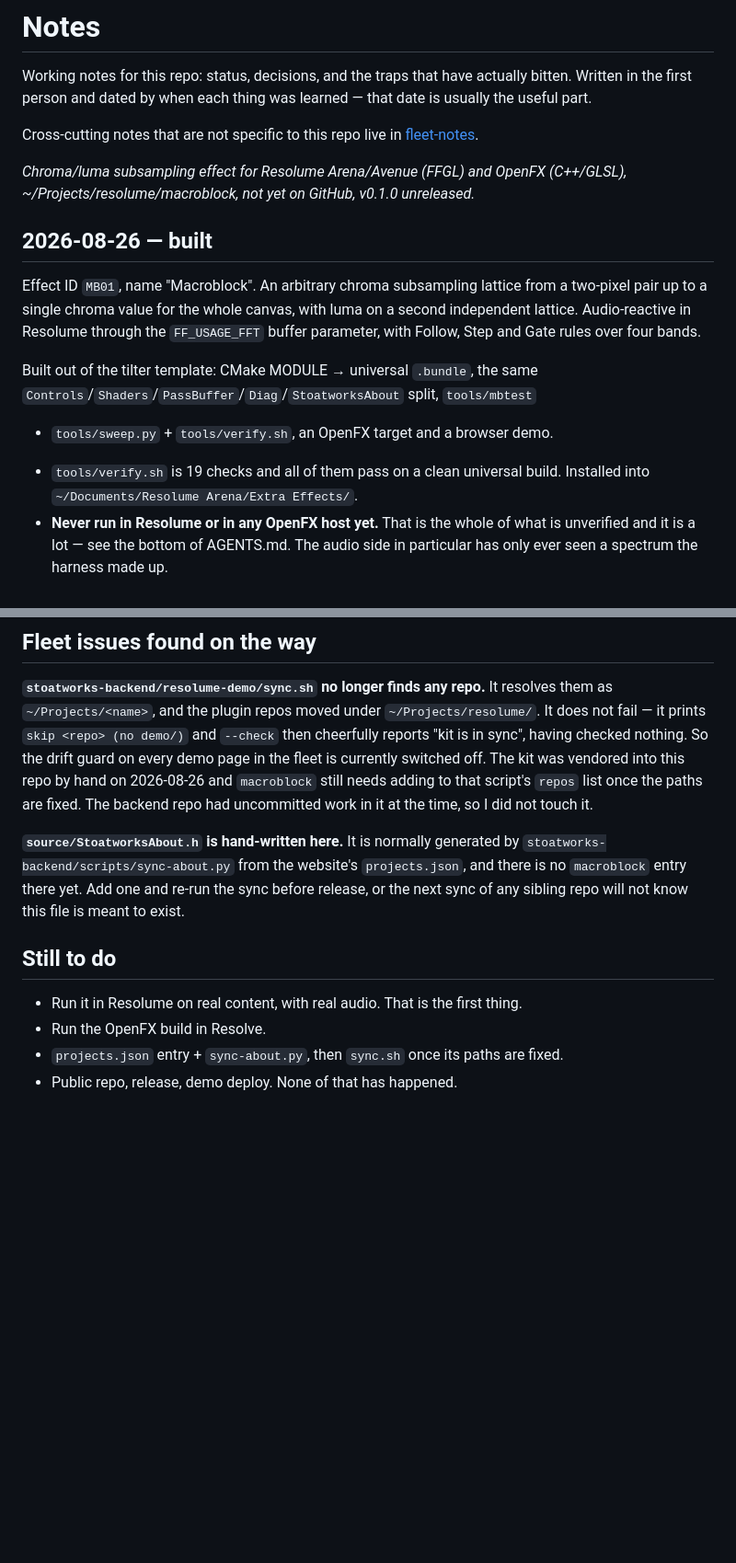
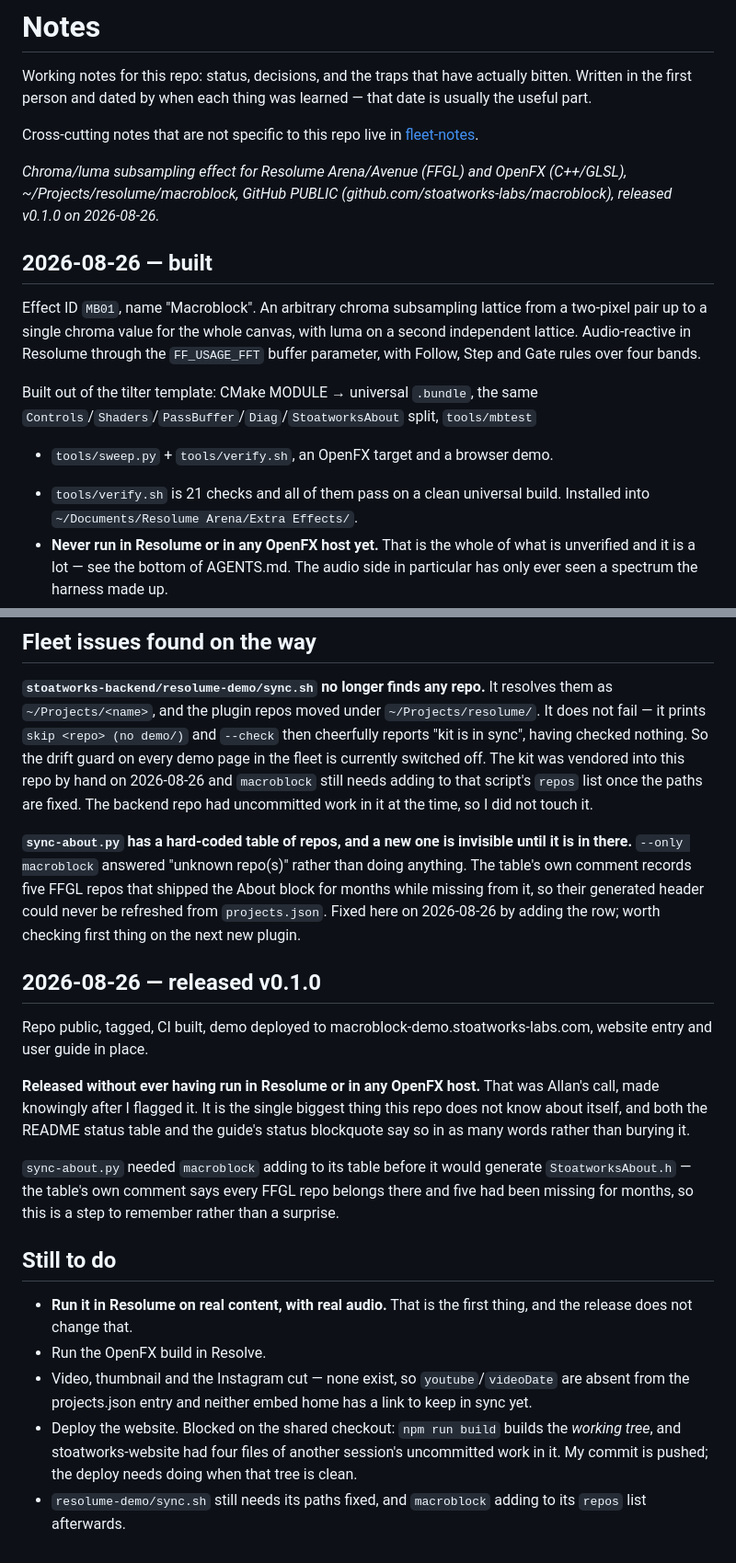
Before and after one commit to stoatworks-labs/macroblock, a Markdown page: docs/NOTES.md, 2 parts joined by grey strips. Shown at 92% size. Rendered like a GitHub page; blank space fills up the shorter version.

Commit message:
docs: NOTES up to date with the release
Records that v0.1.0 went out knowingly without ever having run in
Resolume, and what is still outstanding: the host session, the video,
and the website deploy (blocked on another session's uncommitted work in
that shared checkout).

```diff
--- a/docs/NOTES.md
+++ b/docs/NOTES.md
@@ -8,8 +8,8 @@ Cross-cutting notes that are not specific to this repo live in
 [fleet-notes](https://github.com/stoatworks-labs/fleet-notes).
 
 *Chroma/luma subsampling effect for Resolume Arena/Avenue (FFGL) and OpenFX
-(C++/GLSL), ~/Projects/resolume/macroblock, not yet on GitHub, v0.1.0
-unreleased.*
+(C++/GLSL), ~/Projects/resolume/macroblock, GitHub PUBLIC
+(github.com/stoatworks-labs/macroblock), released v0.1.0 on 2026-08-26.*
 
 ## 2026-08-26 — built
 
@@ -23,7 +23,7 @@ Built out of the tilter template: CMake MODULE → universal `.bundle`, the same
 `Controls`/`Shaders`/`PassBuffer`/`Diag`/`StoatworksAbout` split, `tools/mbtest`
 + `tools/sweep.py` + `tools/verify.sh`, an OpenFX target and a browser demo.
 
-- `tools/verify.sh` is 19 checks and all of them pass on a clean universal
+- `tools/verify.sh` is 21 checks and all of them pass on a clean universal
   build. Installed into `~/Documents/Resolume Arena/Extra Effects/`.
 - **Never run in Resolume or in any OpenFX host yet.** That is the whole of what
   is unverified and it is a lot — see the bottom of AGENTS.md. The audio side in
@@ -98,16 +98,39 @@ The kit was vendored into this repo by hand on 2026-08-26 and `macroblock` still
 needs adding to that script's `repos` list once the paths are fixed. The backend
 repo had uncommitted work in it at the time, so I did not touch it.
 
-**`source/StoatworksAbout.h` is hand-written here.** It is normally generated by
-`stoatworks-backend/scripts/sync-about.py` from the website's `projects.json`,
-and there is no `macroblock` entry there yet. Add one and re-run the sync before
-release, or the next sync of any sibling repo will not know this file is meant
-to exist.
+**`sync-about.py` has a hard-coded table of repos, and a new one is invisible
+until it is in there.** `--only macroblock` answered "unknown repo(s)" rather
+than doing anything. The table's own comment records five FFGL repos that
+shipped the About block for months while missing from it, so their generated
+header could never be refreshed from `projects.json`. Fixed here on 2026-08-26
+by adding the row; worth checking first thing on the next new plugin.
+
+## 2026-08-26 — released v0.1.0
+
+Repo public, tagged, CI built, demo deployed to
+macroblock-demo.stoatworks-labs.com, website entry and user guide in place.
+
+**Released without ever having run in Resolume or in any OpenFX host.** That was
+Allan's call, made knowingly after I flagged it. It is the single biggest thing
+this repo does not know about itself, and both the README status table and the
+guide's status blockquote say so in as many words rather than burying it.
+
+`sync-about.py` needed `macroblock` adding to its table before it would generate
+`StoatworksAbout.h` — the table's own comment says every FFGL repo belongs there
+and five had been missing for months, so this is a step to remember rather than
+a surprise.
 
 ## Still to do
 
-- Run it in Resolume on real content, with real audio. That is the first thing.
+- **Run it in Resolume on real content, with real audio.** That is the first
+  thing, and the release does not change that.
 - Run the OpenFX build in Resolve.
-- `projects.json` entry + `sync-about.py`, then `sync.sh` once its paths are
-  fixed.
-- Public repo, release, demo deploy. None of that has happened.
+- Video, thumbnail and the Instagram cut — none exist, so `youtube`/`videoDate`
+  are absent from the projects.json entry and neither embed home has a link to
+  keep in sync yet.
+- Deploy the website. Blocked on the shared checkout: `npm run build` builds the
+  *working tree*, and stoatworks-website had four files of another session's
+  uncommitted work in it. My commit is pushed; the deploy needs doing when that
+  tree is clean.
+- `resolume-demo/sync.sh` still needs its paths fixed, and `macroblock` adding
+  to its `repos` list afterwards.
```
